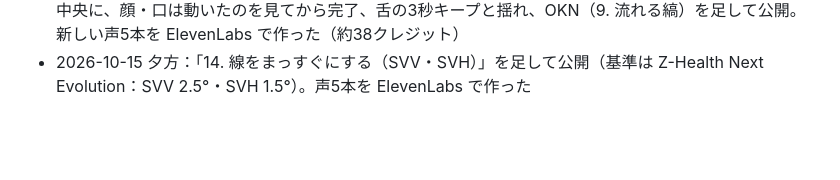
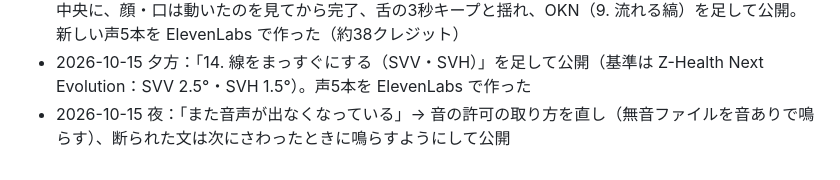
Before and after one commit to hokutomiyazaki-arch/fnt-camera-check, a Markdown page: WORKLOG.md, the part around the change. GitHub-like rendering; blank space fills up the shorter version.

Commit message:
WORKLOG: 声が出ない不具合の修正と公開を記録
Co-Authored-By: Claude Opus 5.5 <noreply@anthropic.com>

```diff
--- a/WORKLOG.md
+++ b/WORKLOG.md
@@ -24,3 +24,4 @@ gitの外で起きたこと・決めたことだけを書く。
 - 2026-10-15 午前：VOR の向きの字を点をはさんで左右に書き、点を字の真ん中に半透明で重ねた。肩すくめは「うまく機能しない」で外した（検査は13段に）。公開済み
 - 2026-10-15 午後：サッカードの測り方を直して（ハイポメトリアの出すぎ）公開。続けて VOR 点を画面中央に、顔・口は動いたのを見てから完了、舌の3秒キープと揺れ、OKN（9. 流れる縞）を足して公開。新しい声5本を ElevenLabs で作った（約38クレジット）
 - 2026-10-15 夕方：「14. 線をまっすぐにする（SVV・SVH）」を足して公開（基準は Z-Health Next Evolution：SVV 2.5°・SVH 1.5°）。声5本を ElevenLabs で作った
+- 2026-10-15 夜：「また音声が出なくなっている」→ 音の許可の取り方を直し（無音ファイルを音ありで鳴らす）、断られた文は次にさわったときに鳴らすようにして公開
```
